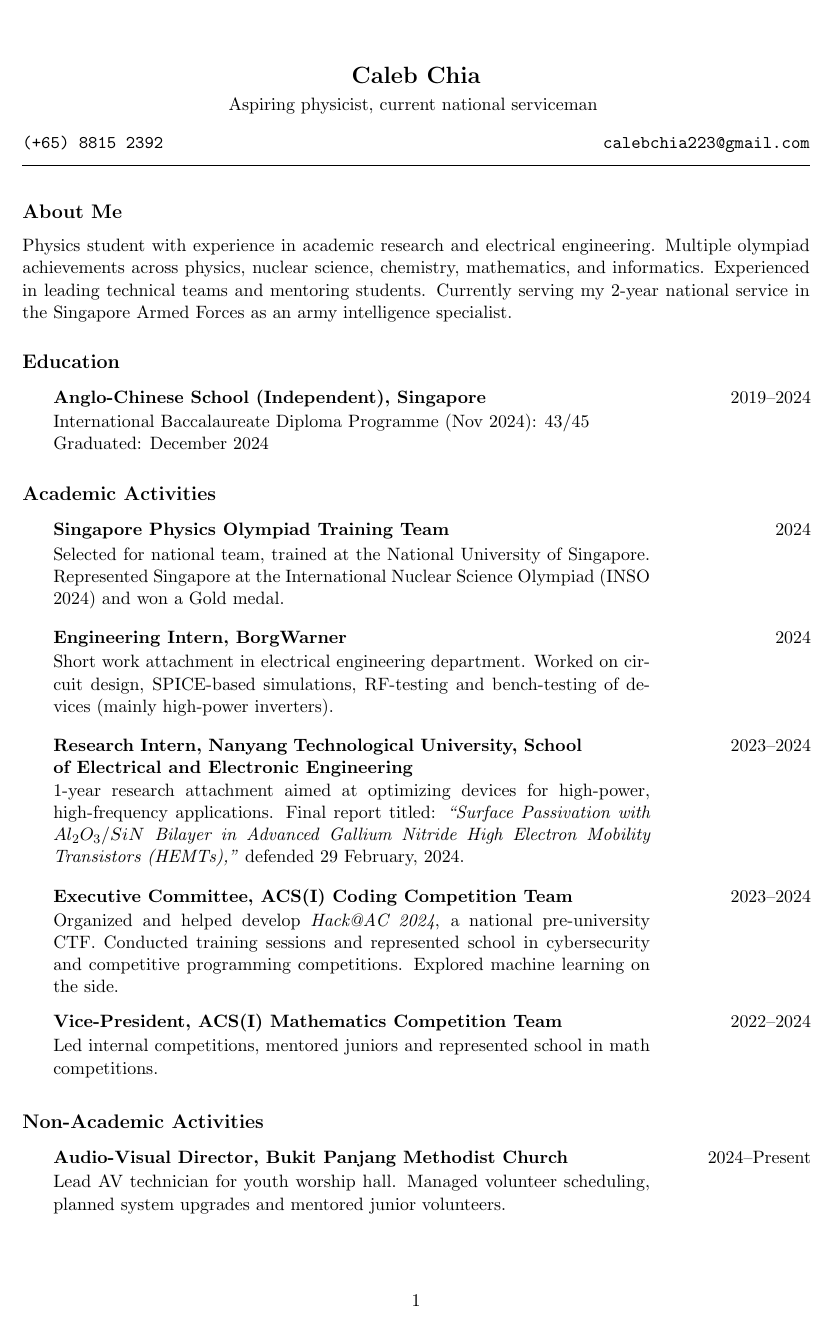
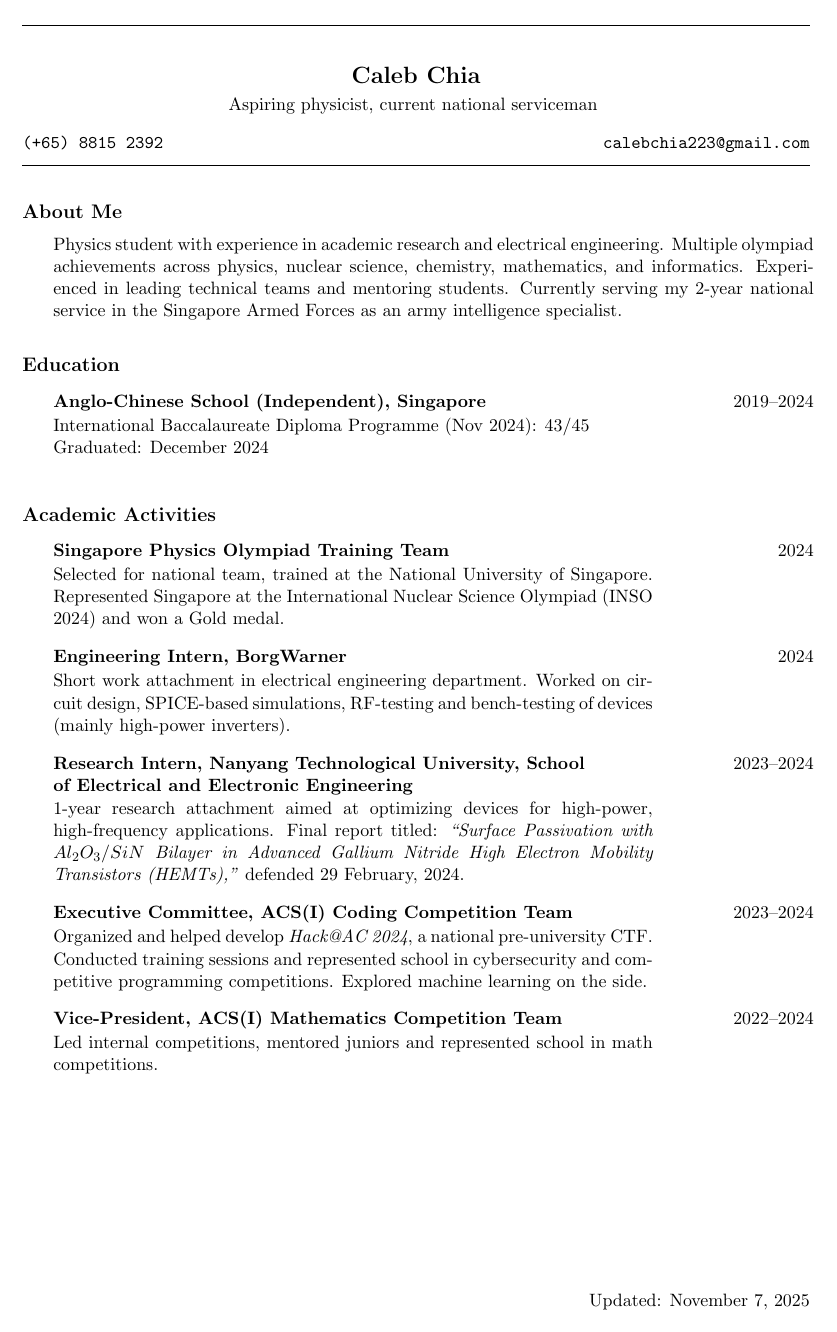
Before and after one commit to calebc006/cv, a LaTeX CV (pre-uni-CV.tex): page 1 of 2. Compiled offline with pdfLaTeX.

Commit message:
updated margins

```diff
--- a/pre-uni-CV.tex
+++ b/pre-uni-CV.tex
@@ -7,6 +7,11 @@
 \usepackage{tabularx}
 \usepackage{hyperref}
 \usepackage{changepage} % For indentation
+\usepackage{fancyhdr} % For header and footer
+\pagestyle{fancy}
+\fancyhf{} % Clear all header and footer fields
+\renewcommand{\headrulewidth}{0.4pt}
+\rfoot{Updated: November 7, 2025}
 
 \titleformat{\section}{\large\bfseries}{}{0em}{}
 \titleformat{\subsection}[runin]{\bfseries}{}{0em}{}[.]
@@ -15,13 +20,14 @@
 \newcommand{\indentedsection}[2]{
   \section*{#1}
   \vspace{-4pt}
-
-  #2
+  \hspace{1.5em}
+  \begin{minipage}{\dimexpr\textwidth-1.5em}
+    #2
+  \end{minipage}
 }
 
 \newcommand{\entry}[3]{
-  \hspace{1.5em}
-  \begin{minipage}{0.9625\textwidth}
+  \begin{minipage}{\textwidth}
     \noindent
     \begin{tabularx}{\textwidth}{@{}>{\bfseries}X@{\hspace{5em}}>{\raggedleft\arraybackslash}p{3cm}@{}}
       #1 & #2 \\
@@ -31,7 +37,7 @@
       \setlength{\parskip}{0.4em} % Optional for paragraph readability
       #3
     \end{minipage}
-    \vspace{4pt}
+    \vspace{10pt}
   \end{minipage}
 
 }
@@ -85,7 +91,7 @@ Physics student with experience in academic research and electrical engineering.
 }
 
 \indentedsection{Non-Academic Activities}{
-  \entry{Audio-Visual Director, Bukit Panjang Methodist Church}{2024--Present}
+  \entry{Audio-Visual Director, Bukit Panjang Methodist Church}{2024--}
   {Lead AV technician for youth worship hall. Managed volunteer scheduling, planned system upgrades and mentored junior volunteers.}
 
   \entry{Class Chairperson, ACS(I)}{2024}
```
Also changed, not shown: pre-uni-CV.pdf, pre-uni-CV.tex (8 more changed lines), 4 other files.
